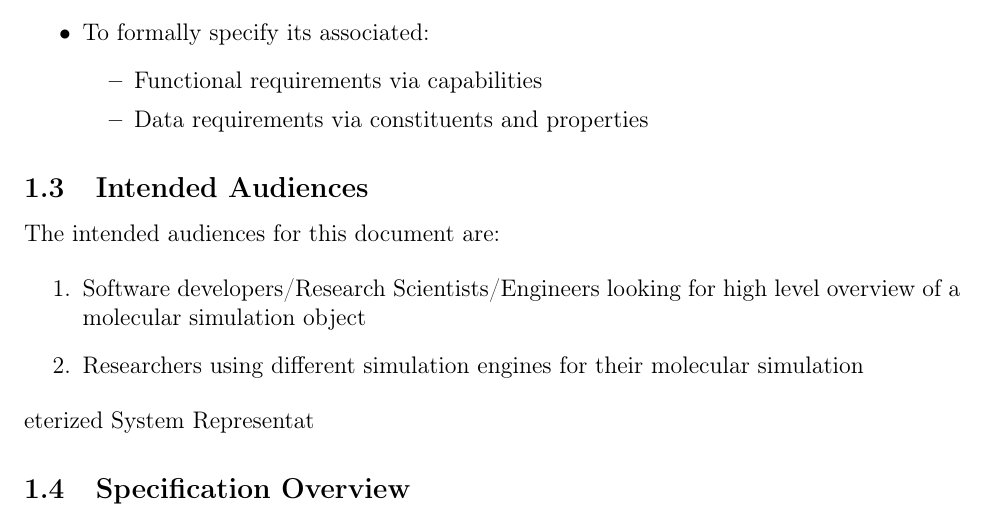
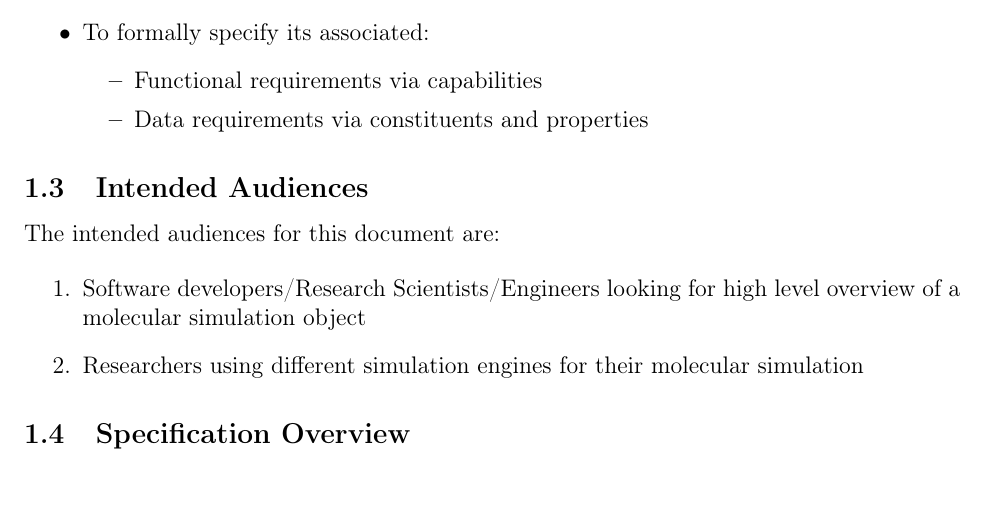
Before and after one commit to umesh-timalsina/molsim-specification, a LaTeX document (docs/report.tex): part of page 4 of 15, cut so that both start at the same text. Compiled offline with pdfLaTeX.

Commit message:
WIP-Fix unnecessary text

```diff
--- a/docs/report.tex
+++ b/docs/report.tex
@@ -98,7 +98,7 @@ The intended audiences for this document are:
     \item Software developers/Research Scientists/Engineers looking for high level overview of a molecular simulation object
     \item Researchers using different simulation engines for their molecular simulation
 \end{enumerate}
-eterized System Representat
+
 \subsection{Specification Overview}
 % ToDO: Write this after Functional requirements
 
```
